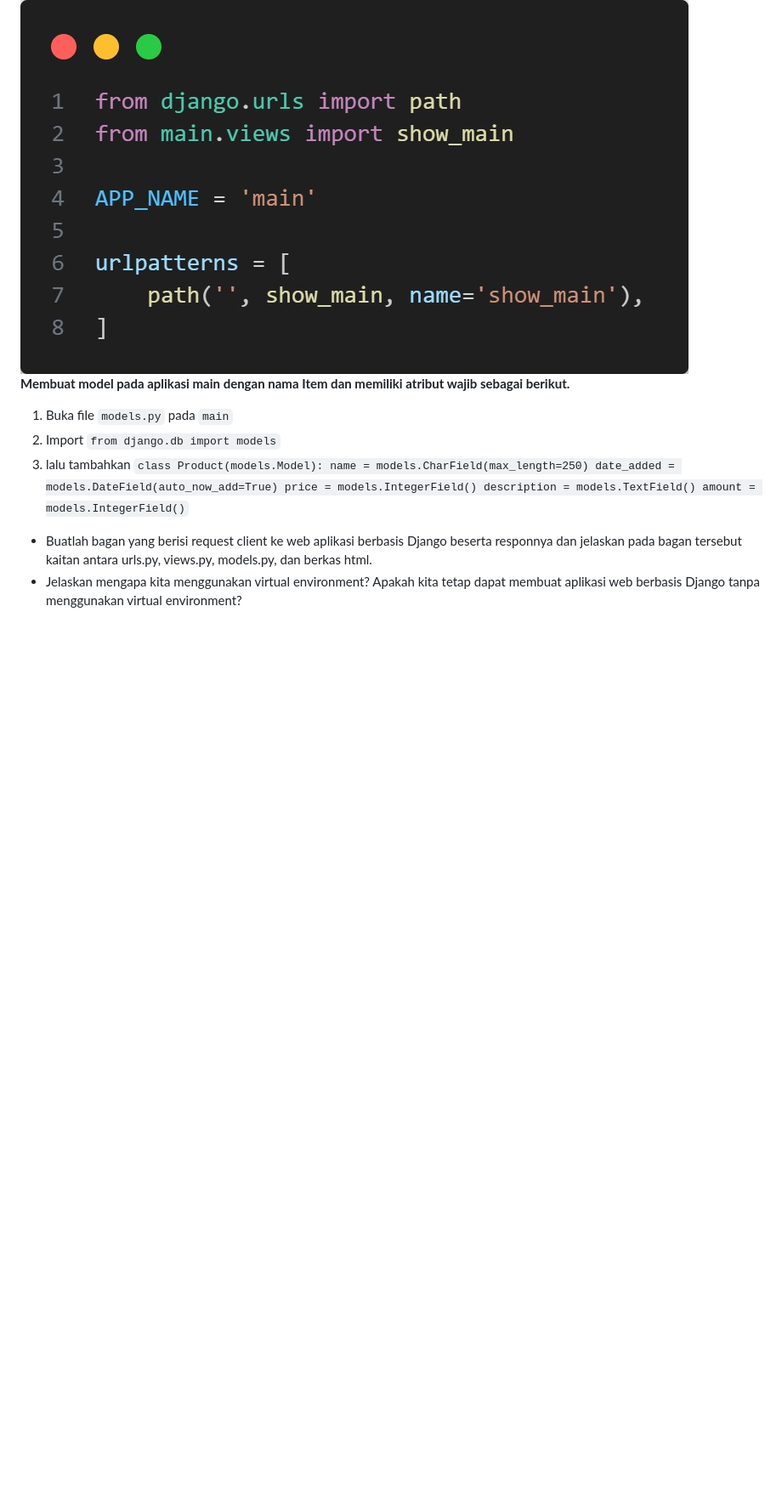
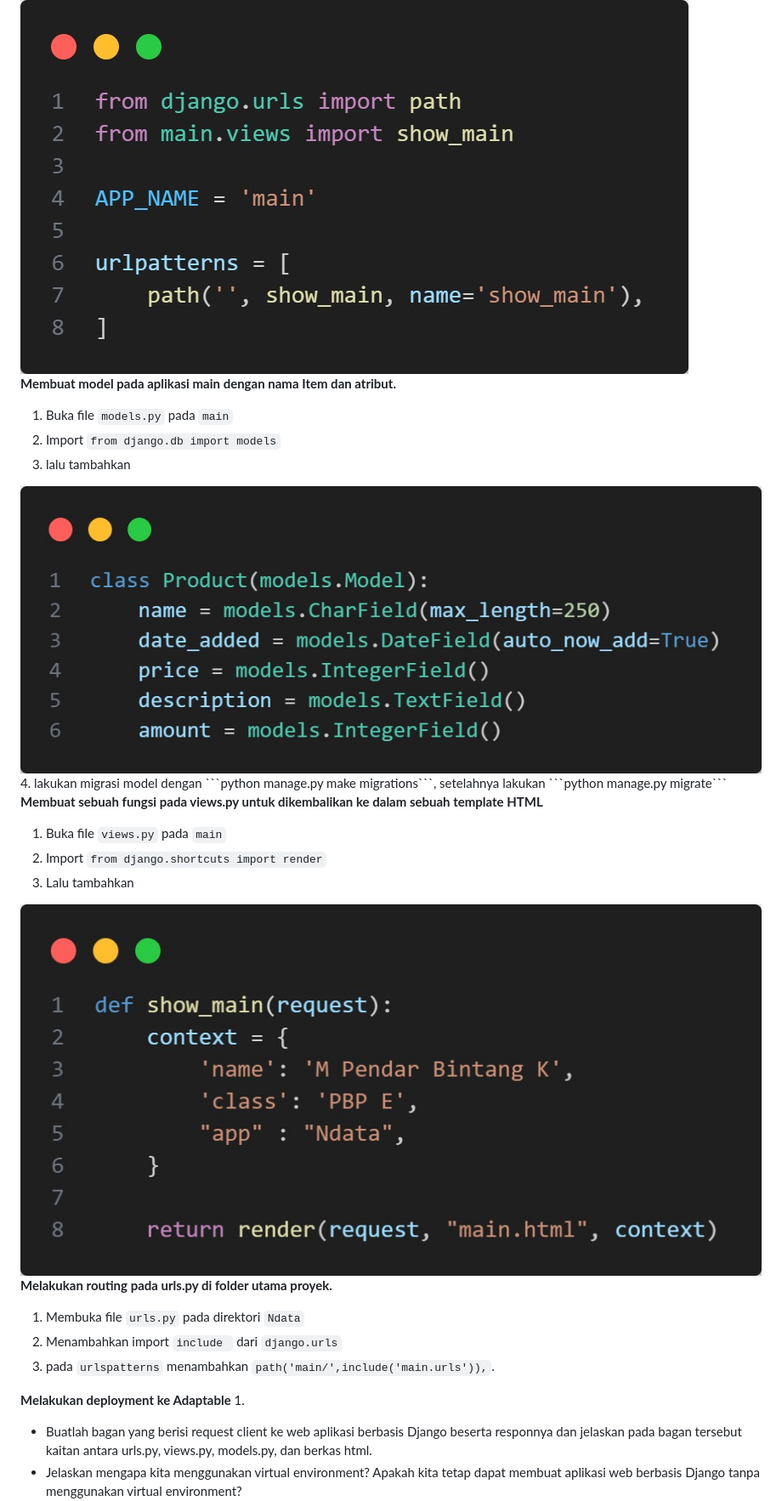
Before and after one commit to Pebintk/Ndata, a Markdown page: README.md, the part around the change printed below. Shown: that part at 85% size. Rendered like a GitHub page; pictures changed too: assets/DataViews.py.jpeg (added), assets/IsiModels.py.jpeg (added); blank space fills up the shorter version.

Commit message:
update model & assets & readme

````diff
--- a/README.md
+++ b/README.md
@@ -38,16 +38,26 @@ Tautan menuju link adaptable yang telah di deploy [Ndata](https://ndata.adaptabl
 2. menambahkan kode ini pada ```urls.py```
 <img src="assets/urls di main.jpeg" alt="Isi urls.py di main" title="Isi urls.py di main">
 
-**Membuat model pada aplikasi main dengan nama Item dan memiliki atribut wajib sebagai berikut.**
+**Membuat model pada aplikasi main dengan nama Item dan atribut.**
 1. Buka file ```models.py``` pada ```main```
 2. Import ```from django.db import models```
-3. lalu tambahkan ```class Product(models.Model):
-    name = models.CharField(max_length=250)
-    date_added = models.DateField(auto_now_add=True)
-    price = models.IntegerField()
-    description = models.TextField()
-    amount = models.IntegerField()```
+3. lalu tambahkan
+<img src="assets/IsiModels.py.jpeg" alt="Isi Modeks.py di main" title="Isi Models.py di main">
+4. lakukan migrasi model dengan ```python manage.py make migrations```, setelahnya lakukan ```python manage.py migrate```
 
+**Membuat sebuah fungsi pada views.py untuk dikembalikan ke dalam sebuah template HTML**
+1. Buka file ```views.py``` pada ```main```
+2. Import ```from django.shortcuts import render```
+3. Lalu tambahkan
+<img src="assets/DataViews.py.jpeg" alt="Data pada views.py" title="Data pada views.py">
+
+**Melakukan routing pada urls.py di folder utama proyek.**
+1. Membuka file ```urls.py``` pada direktori ```Ndata```
+2. Menambahkan import ```include ``` dari ```django.urls```
+3. pada ```urlspatterns``` menambahkan ```path('main/',include('main.urls')),```.
+
+**Melakukan deployment ke Adaptable**
+1.
 
 * Buatlah bagan yang berisi request client ke web aplikasi berbasis Django beserta responnya dan jelaskan pada bagan tersebut kaitan antara urls.py, views.py, models.py, dan berkas html.
 * Jelaskan mengapa kita menggunakan virtual environment? Apakah kita tetap dapat membuat aplikasi web berbasis Django tanpa menggunakan virtual environment?
````
Also changed, not shown: other parts of README.md (+1 -1 lines), 2 other files.
